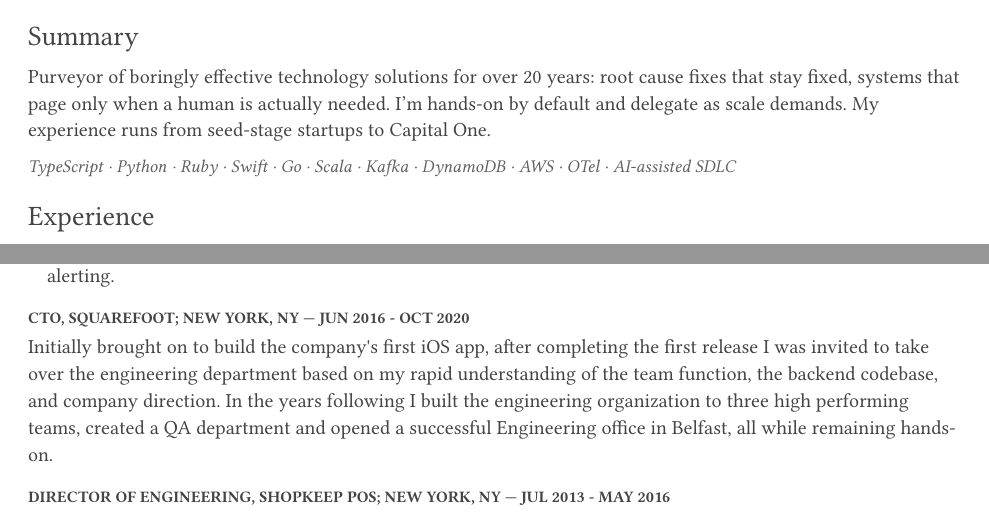
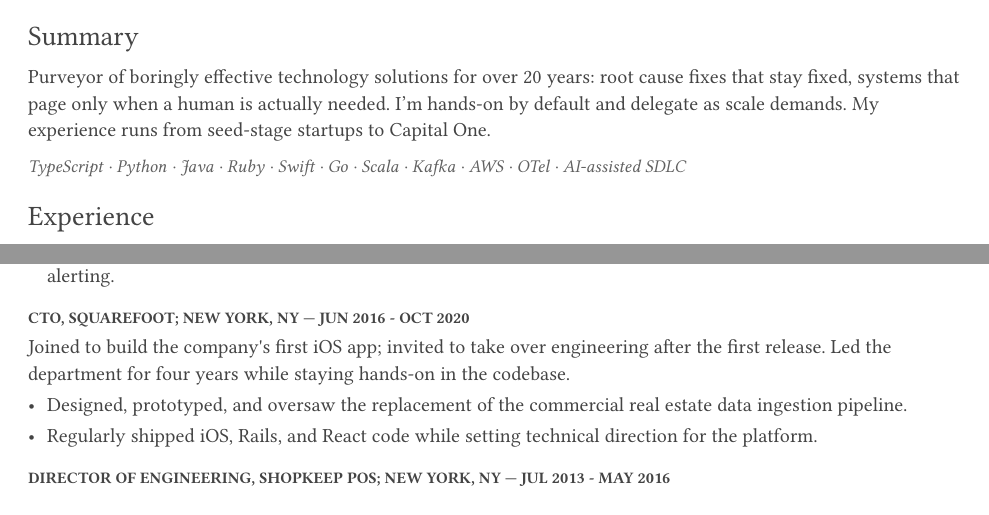
Before and after one commit to vickeryj/resume, a Typst document (targets/Resume-PE.typ, which reads content/experience.typ, content/profile.typ): two parts of pages 1 and 2 of 2, joined at a grey line, cut so that both start at the same text. Compiled offline with Typst 0.15; a missing font is replaced by an installed copy or a similar font.

Commit message:
show Java, improve SF PE content

```diff
--- a/content/experience.typ
+++ b/content/experience.typ
@@ -106,18 +106,17 @@
     location: "New York, NY",
     start: "Jun 2016",
     end: "Oct 2020",
-    // PE keeps this as one narrative paragraph; VPE breaks the org-building
-    // work out into bullets.
-    lead: variant(
-      pe: "Initially brought on to build the company's first iOS app, after completing the first release I was invited to take over the engineering department based on my rapid understanding of the team function, the backend codebase, and company direction. In the years following I built the engineering organization to three high performing teams, created a QA department and opened a successful Engineering office in Belfast, all while remaining hands-on.",
-      vpe: "Joined to build the company's first iOS app; invited to take over engineering after the first release. Led the department for four years while staying hands-on in the codebase.",
-    ),
+    lead: "Joined to build the company's first iOS app; invited to take over engineering after the first release. Led the department for four years while staying hands-on in the codebase.",
     highlights: variant(
       vpe: (
         "Grew engineering from 4 to 25 engineers across three teams, hiring and developing 3 engineering managers, and building the interview and leveling processes to support the growth.",
         "Opened and scaled a successful engineering office in Belfast — sourcing leadership, establishing hiring pipelines, and integrating a remote team into a NYC-centered engineering culture years before remote was default.",
         "Created the company's QA department from zero: hired its leadership, defined its charter, and integrated it into the development process.",
         "Remained a working engineer throughout — designed and oversaw the replacement of the commercial real estate data ingestion pipeline, and regularly shipped iOS, Rails, and React code — while setting technical direction for the platform.",
+      ),
+      pe: (
+        "Designed, prototyped, and oversaw the replacement of the commercial real estate data ingestion pipeline.",
+        "Regularly shipped iOS, Rails, and React code while setting technical direction for the platform.",
       ),
     ),
   ),
--- a/content/profile.typ
+++ b/content/profile.typ
@@ -36,8 +36,8 @@
 )
 
 #let skills = (
-  "TypeScript", "Python", "Ruby", "Swift", "Go", "Scala",
-  "Kafka", "DynamoDB", "AWS", "OTel", "AI-assisted SDLC",
+  "TypeScript", "Python", "Java", "Ruby", "Swift", "Go", "Scala",
+  "Kafka", "AWS", "OTel", "AI-assisted SDLC",
 )
 
 #let role-title-for(tag) = role-title-by-target.at(tag)
```
